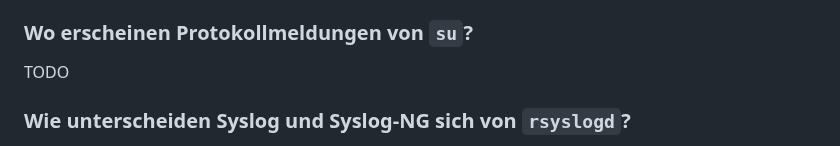
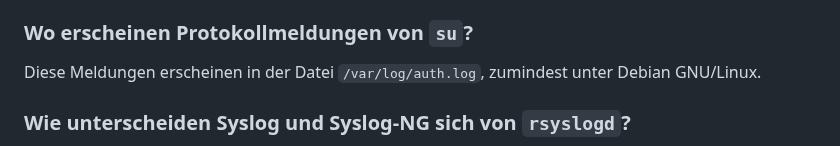
Before and after one commit to patrickbucher/docs, a Markdown page: lpic/lpic-102-qa.md, the part around the change. Rendered like a GitHub page.

Commit message:
note on su log messages

```diff
--- a/lpic/lpic-102-qa.md
+++ b/lpic/lpic-102-qa.md
@@ -1092,7 +1092,8 @@ nur von der Implementierung `rsyslog` unterstützt wird.
 
 ### Wo erscheinen Protokollmeldungen von `su`?
 
-TODO
+Diese Meldungen erscheinen in der Datei `/var/log/auth.log`, zumindest unter
+Debian GNU/Linux.
 
 ### Wie unterscheiden Syslog und Syslog-NG sich von `rsyslogd`?
 
```
